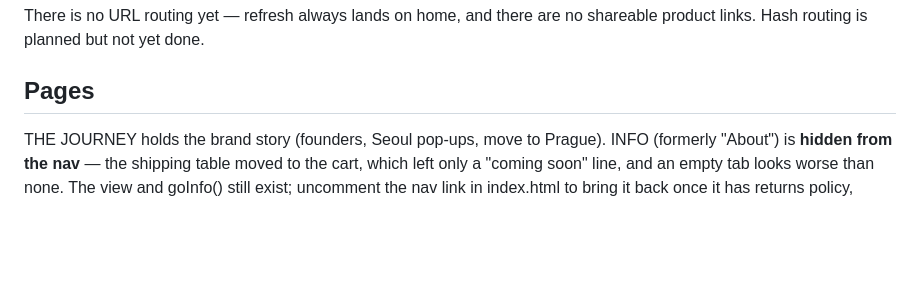
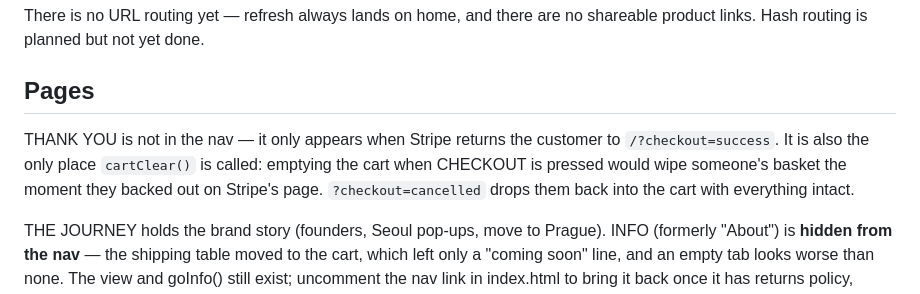
Before and after one commit to martinbartek12-beep/bart, a Markdown page: CLAUDE.md, the part around the change. Drawn GitHub-style; blank space fills up the shorter version.

```diff
--- a/CLAUDE.md
+++ b/CLAUDE.md
@@ -71,6 +71,12 @@ shareable product links. Hash routing is planned but not yet done.
 
 ## Pages
 
+THANK YOU is not in the nav — it only appears when Stripe returns the customer
+to `/?checkout=success`. It is also the only place `cartClear()` is called:
+emptying the cart when CHECKOUT is pressed would wipe someone's basket the
+moment they backed out on Stripe's page. `?checkout=cancelled` drops them back
+into the cart with everything intact.
+
 THE JOURNEY holds the brand story (founders, Seoul pop-ups, move to Prague).
 INFO (formerly "About") is **hidden from the nav** — the shipping table moved to
 the cart, which left only a "coming soon" line, and an empty tab looks worse than
```
